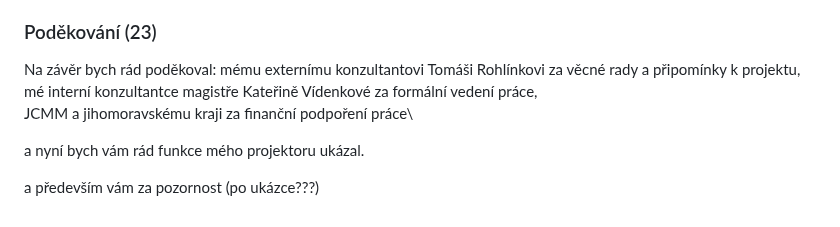
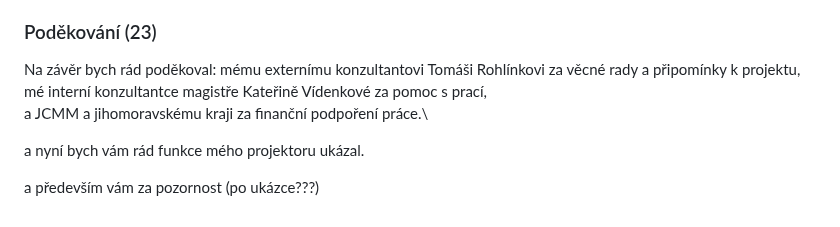
Before and after one commit to phuid/laser_projector-thesis, a Markdown page: presentation-transcript.md, the part around the change. Rendered like a GitHub page.

```diff
--- a/presentation-transcript.md
+++ b/presentation-transcript.md
@@ -128,8 +128,8 @@ Do ní by bylo možné implementovat i kameru, díky které by se dalo kreslit o
 ### Poděkování (23)
 Na závěr bych rád poděkoval:
 mému externímu konzultantovi Tomáši Rohlínkovi za věcné rady a připomínky k projektu,\
-mé interní konzultantce magistře Kateřině Vídenkové za formální vedení práce,\
-JCMM a jihomoravskému kraji za finanční podpoření práce\
+mé interní konzultantce magistře Kateřině Vídenkové za pomoc s prací,\
+a JCMM a jihomoravskému kraji za finanční podpoření práce.\
 
 a nyní bych vám rád funkce mého projektoru ukázal.
 
```
